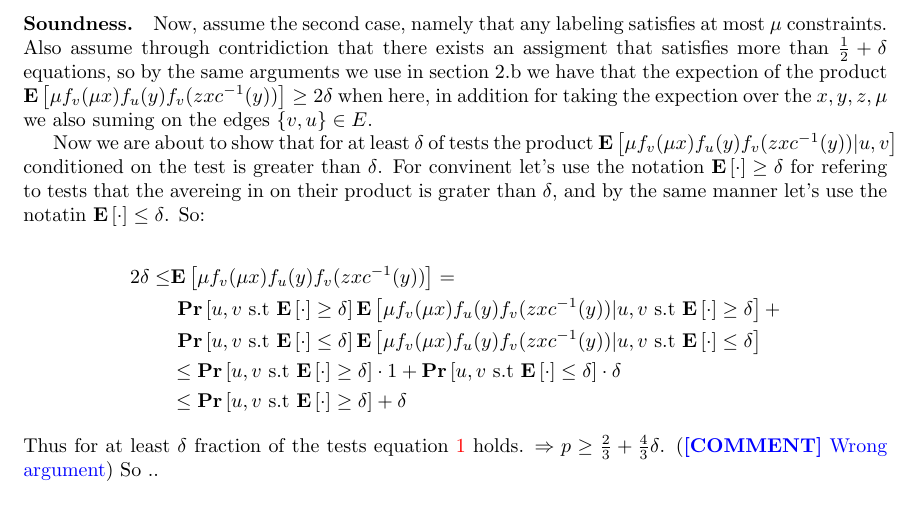
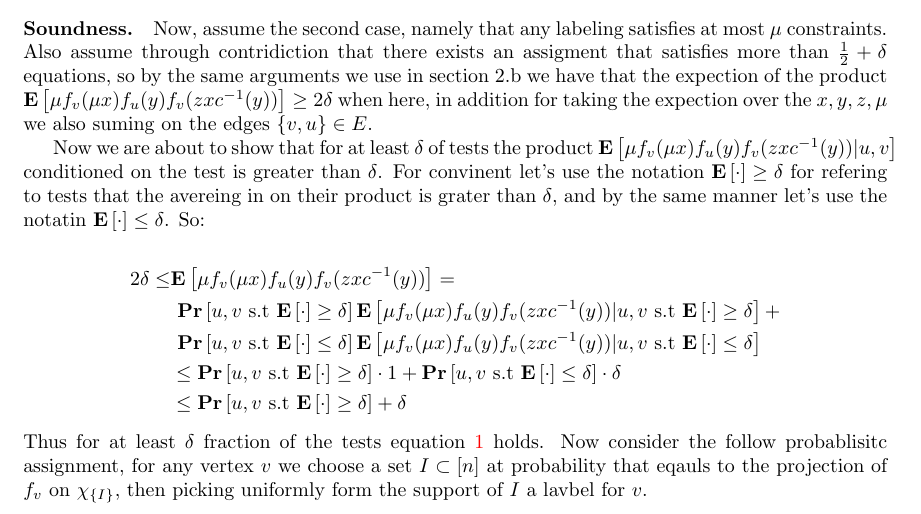
Before and after one commit to dudupo/Online-Computation-And-PCP-Huji-Courses, a LaTeX document (projects/pcp-ex-2.tex): part of page 4 of 5, cut so that both start at the same text. The pictures show the PDF file projects/pdfs/pcp-ex-2.pdf that the author committed with the source.

Commit message:
compiling -Thu Jul 27 06:47:55 PM IDT 2023

```diff
--- a/projects/pcp-ex-2.tex
+++ b/projects/pcp-ex-2.tex
@@ -211,8 +211,7 @@ Now we are about to show that for at least $\delta$ of tests the product $ \expp
             & \le \prb{ u,v \text{ s.t } \expp{\cdot }\ge \delta}  + \delta
     \end{split}
   \end{equation*}
-  Thus for at least $\delta$ fraction of the tests equation \ref{equ:we} holds.
-  $\Rightarrow p \ge \frac{2}{3} +\frac{4}{3} \delta$. (\ctt{Wrong argument}) So ..
+  Thus for at least $\delta$ fraction of the tests equation \ref{equ:we} holds. Now consider the follow probablisitc assignment, for any vertex $v$ we choose a set $I \subset [n]$ at probability that eqauls to the projection of $f_{v}$ on $\Chi{I}$, then picking uniformly form the support of $I$ a lavbel for $v$.
 \section{Part 3.}
 
 \paragraph{Label cover when the aleph-bet depends on the vertex.} Instead of showing reduction into the general label cover we will show a reduction to a similar problem in which vertices can have an additional restriction on the valid charters that one can sets on. In formal, we will say that $\braket{G, \{ \Sigma_{v} : v \in V \}, \{c_{e} : e \in E \}} $ instance of Generalized-Label-Cover if there is an labeling $A : V \rightarrow \Sigma$ such that for any $\{v,u\} \in E$ it holds that $c_{e}A(v) = A(u)$ and in addition for any $v \in V$ we have that $A(v) \in \Sigma_{v} \subset \Sigma$.
```
Also changed, not shown: projects/pdfs/pcp-ex-2.pdf.
